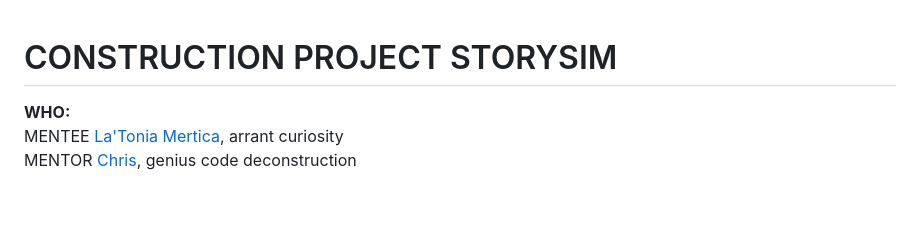
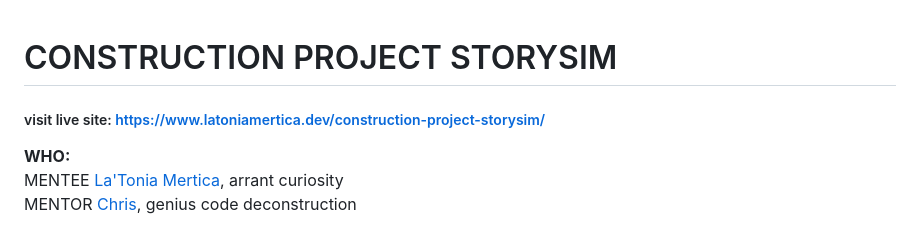
Before and after one commit to LaTonia-Mertica/construction-project-storysim, a Markdown page: README.md, the part around the change. Rendered like a GitHub page; blank space fills up the shorter version.

Commit message:
live site added

```diff
--- a/README.md
+++ b/README.md
@@ -1,4 +1,6 @@
 # CONSTRUCTION PROJECT STORYSIM
+
+##### visit live site: https://www.latoniamertica.dev/construction-project-storysim/
 
 **WHO:**<br>
 MENTEE [La'Tonia Mertica](https://www.latoniamertica.dev/), arrant curiosity<br>
```
